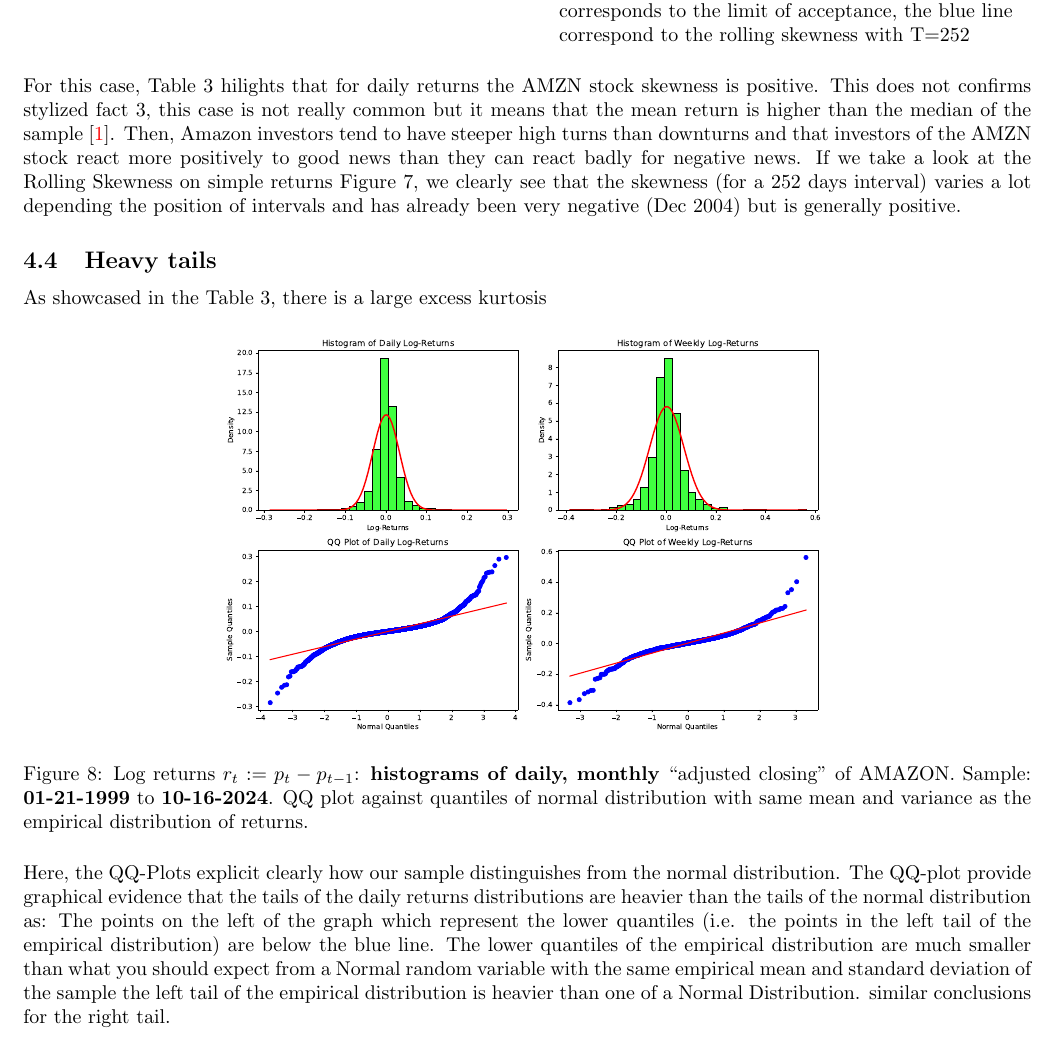
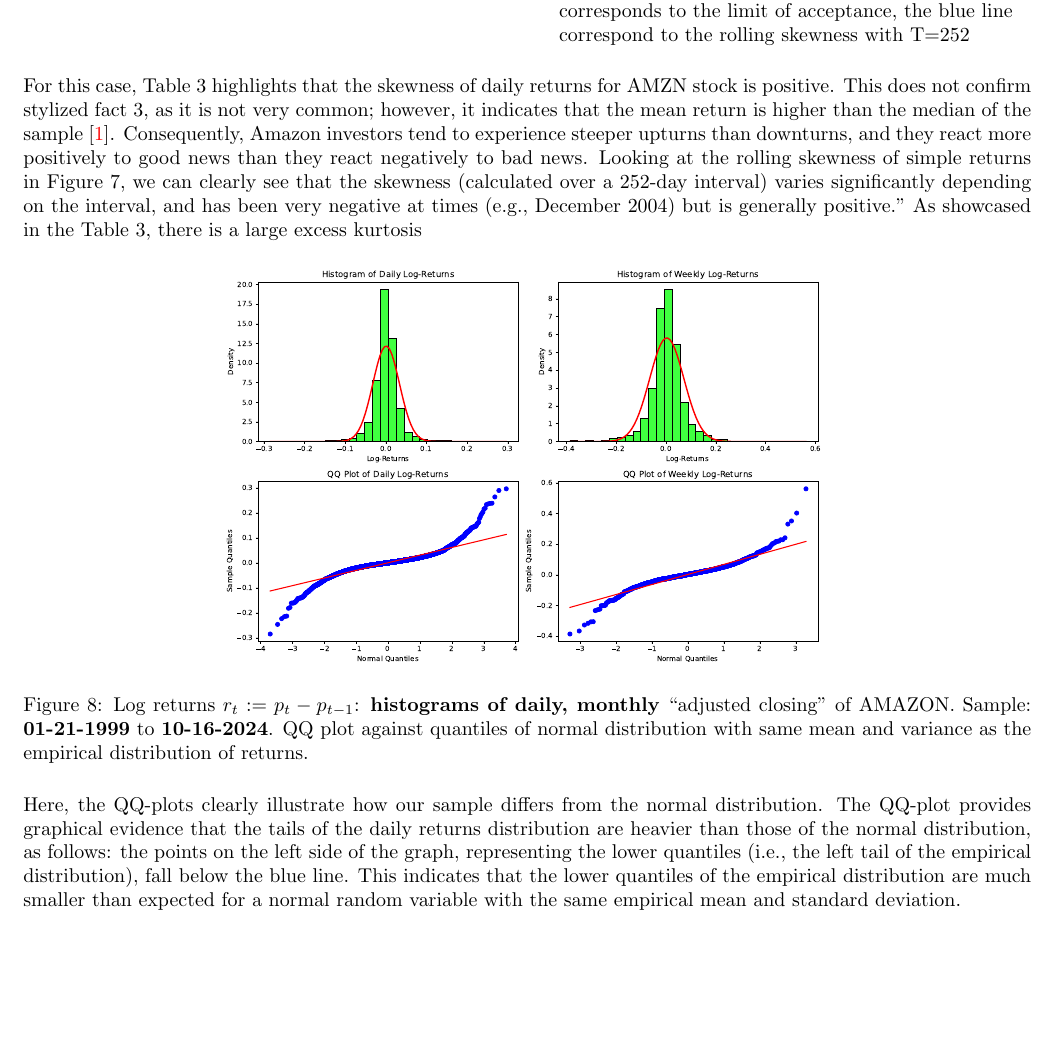
Before and after one commit to cgav1n1/Econometrics_Stylized_Facts, a LaTeX problem sheet (Latex/assignment.tex): part of page 6 of 10, cut so that both start at the same text, the shorter picture padded with empty space. Compiled offline with pdfLaTeX.

Commit message:
cahnges in the latex document, text corrections...

```diff
--- a/Latex/assignment.tex
+++ b/Latex/assignment.tex
@@ -246,11 +246,11 @@ contributing to greater volatility.
     \end{minipage}
 \end{figure}
 
-\noindent For this case, Table~\ref{tab:skewness_kurtosis} hilights that for daily returns the AMZN stock skewness is positive.
-This does not confirms stylized fact 3, this case is not really common but it means that the mean return is higher than the median of the sample \cite{albuquerque2012skewness}.
-Then, Amazon investors tend to have steeper high turns than downturns and that investors of the AMZN stock react more positively to good news than they can react badly for negative news.
-If we take a look at the Rolling Skewness on simple returns Figure~\ref{fig:Rolling_skewness}, we clearly see that the skewness (for a 252 days interval) varies a lot depending the position of intervals and has already been very negative (Dec 2004) but is generally positive.
-\subsection{Heavy tails}
+\noindent For this case, Table~\ref{tab:skewness_kurtosis} highlights that the skewness of daily returns for AMZN stock is positive.
+This does not confirm stylized fact 3, as it is not very common; however, it indicates that the mean return is higher than the median of the sample \cite{albuquerque2012skewness}.
+Consequently, Amazon investors tend to experience steeper upturns than downturns, and they react more positively to good news than they react negatively to bad news.
+Looking at the rolling skewness of simple returns in Figure~\ref{fig:Rolling_skewness}, we can clearly see that the skewness (calculated over a 252-day interval)
+varies significantly depending on the interval, and has been very negative at times (e.g., December 2004) but is generally positive."
 \noindent As showcased in the Table~\ref{tab:skewness_kurtosis}, there is a large excess kurtosis
 
 \begin{figure}[H]
@@ -261,8 +261,11 @@ If we take a look at the Rolling Skewness on simple returns Figure~\ref{fig:Roll
     \label{fig:Hstogram_QQ_plot}
 \end{figure}
 
-\noindent Here, the QQ-Plots explicit clearly how our sample distinguishes from the normal distribution.
-The QQ-plot provide graphical evidence that the tails of the daily returns distributions are heavier than the tails of the normal distribution as: The points on the left of the graph which represent the lower quantiles (i.e. the points in the left tail of the empirical distribution) are below the blue line. The lower quantiles of the empirical distribution are much smaller than what you should expect from a Normal random variable with the same empirical mean and standard deviation of the sample the left tail of the empirical distribution is heavier than one of a Normal Distribution. similar conclusions for the right tail.
+\noindent Here, the QQ-plots clearly illustrate how our sample differs from the normal distribution.
+The QQ-plot provides graphical evidence that the tails of the daily returns distribution are heavier than those of the normal distribution, as follows:
+the points on the left side of the graph, representing the lower quantiles (i.e., the left tail of the empirical distribution),
+fall below the blue line. This indicates that the lower quantiles of the empirical distribution are much smaller than expected for a normal random variable with the same empirical mean and standard deviation.
+
 \begin{figure}[H]
     \centering
     \includegraphics[width=1\textwidth]{Img/qqplt_tstudents_AMZNdaily.pdf}
```
Also changed, not shown: Latex/assignment.pdf, Latex/assignment.tex (6 more changed lines), 5 other files.
